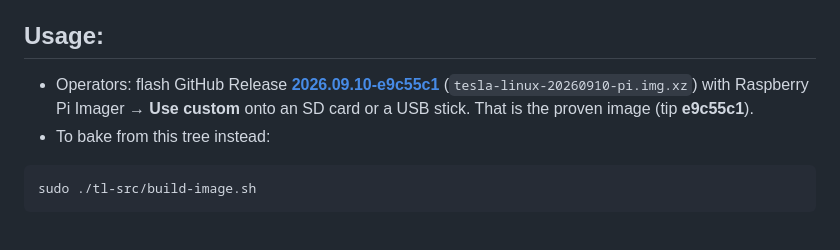
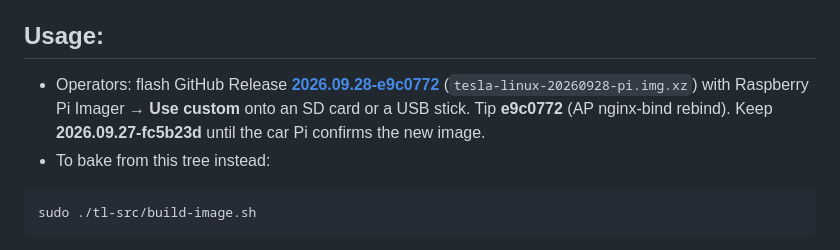
Before and after one commit to branpurn/tesla-linux, a Markdown page: README.md, the part around the change. Rendered like a GitHub page.

Commit message:
docs(readme): point operators at 2026.09.28-e9c0772 image

````diff
--- a/README.md
+++ b/README.md
@@ -27,7 +27,7 @@ Product path is the Tesla-browser web console (`desktop.html`) at a stable known
 
 ## Usage:
 
-- Operators: flash GitHub Release **[2026.09.10-e9c55c1](https://github.com/branpurn/tesla-linux/releases/tag/2026.09.10-e9c55c1)** (`tesla-linux-20260910-pi.img.xz`) with Raspberry Pi Imager → **Use custom** onto an SD card or a USB stick. That is the proven image (tip **e9c55c1**).
+- Operators: flash GitHub Release **[2026.09.28-e9c0772](https://github.com/branpurn/tesla-linux/releases/tag/2026.09.28-e9c0772)** (`tesla-linux-20260928-pi.img.xz`) with Raspberry Pi Imager → **Use custom** onto an SD card or a USB stick. Tip **e9c0772** (AP nginx-bind rebind). Keep **2026.09.27-fc5b23d** until the car Pi confirms the new image.
 - To bake from this tree instead:
 
 ```
````
